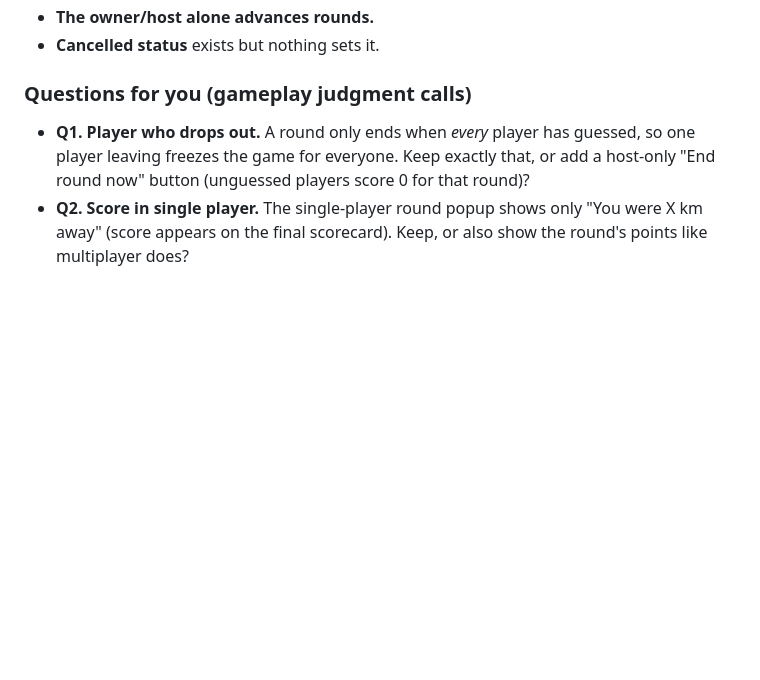
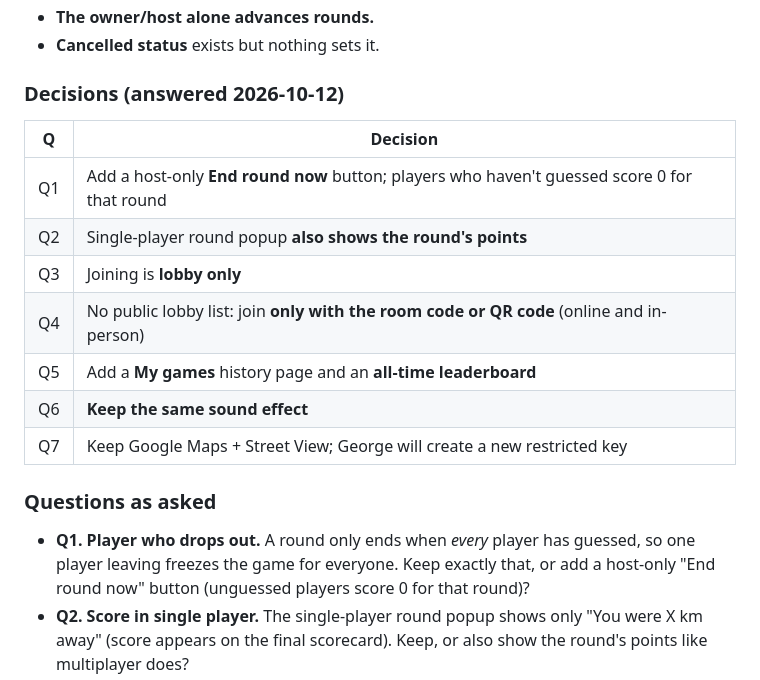
Before and after one commit to gabarker01/gabarker-on, a Markdown page: geobarkr/docs/FEATURE_PARITY.md, the part around the change. Rendered like a GitHub page; blank space fills up the shorter version.

Commit message:
GeoBarkr parity doc: record gameplay decisions
Co-Authored-By: Claude Opus 5.5 <noreply@anthropic.com>
Claude-Session: https://claude.ai/code/session_01LHepjBjpydvF2ag8RBkeyt

```diff
--- a/geobarkr/docs/FEATURE_PARITY.md
+++ b/geobarkr/docs/FEATURE_PARITY.md
@@ -246,7 +246,19 @@ that one.
 - **The owner/host alone advances rounds.**
 - **Cancelled status** exists but nothing sets it.
 
-### Questions for you (gameplay judgment calls)
+### Decisions (answered 2026-10-12)
+
+| Q | Decision |
+|---|---|
+| Q1 | Add a host-only **End round now** button; players who haven't guessed score 0 for that round |
+| Q2 | Single-player round popup **also shows the round's points** |
+| Q3 | Joining is **lobby only** |
+| Q4 | No public lobby list: join **only with the room code or QR code** (online and in-person) |
+| Q5 | Add a **My games** history page and an **all-time leaderboard** |
+| Q6 | **Keep the same sound effect** |
+| Q7 | Keep Google Maps + Street View; George will create a new restricted key |
+
+### Questions as asked
 
 - **Q1. Player who drops out.** A round only ends when *every* player has
   guessed, so one player leaving freezes the game for everyone. Keep exactly
```
